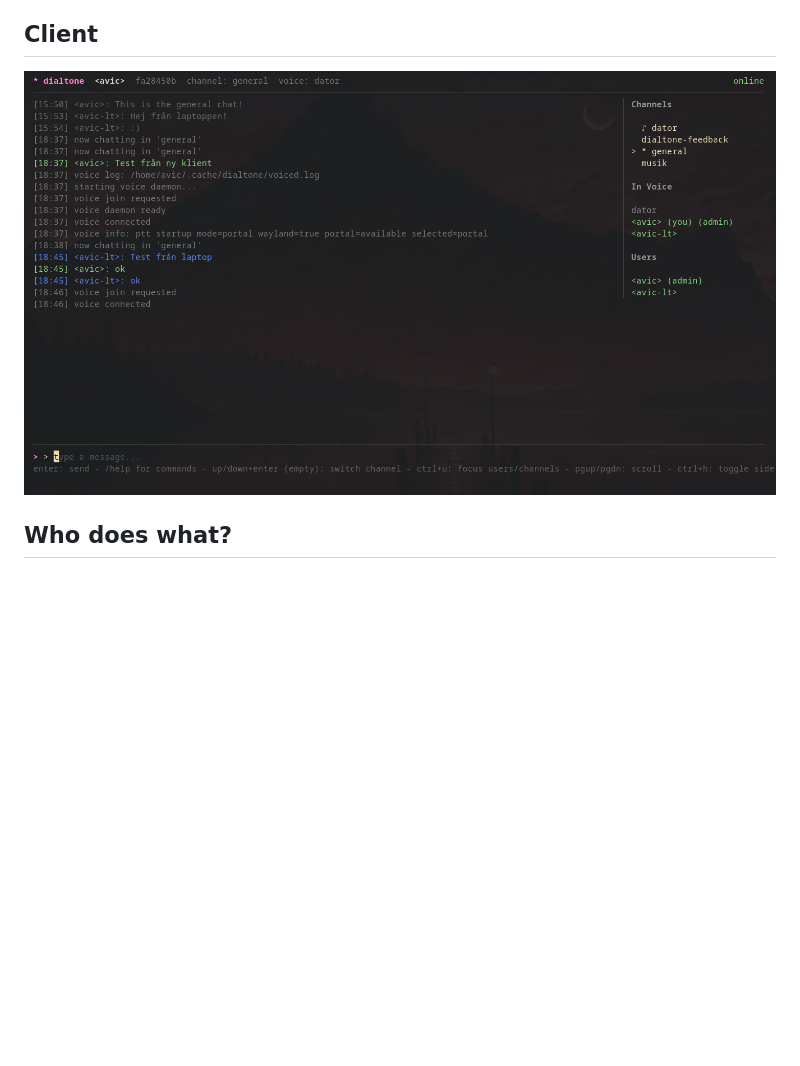
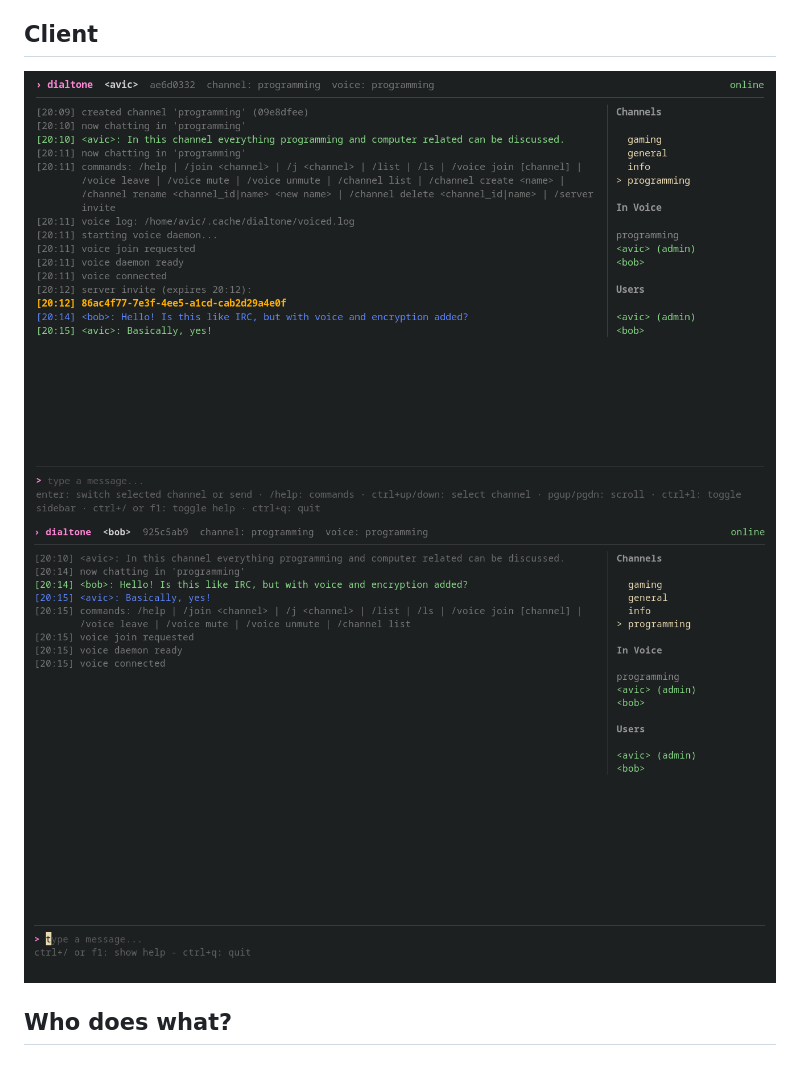
Before and after one commit to Avicted/dialtone, a Markdown page: README.md, the part around the change. GitHub-like rendering; pictures changed too: docs/dialtone-client-01.png, docs/dialtone-client-02.png (added); blank space fills up the shorter version.

```diff
--- a/README.md
+++ b/README.md
@@ -15,6 +15,7 @@ Dialtone uses symmetric encryption for message bodies and channel names, and pub
 
 ## Client
 ![Dialtone client screen 1](docs/dialtone-client-01.png)
+![Dialtone client screen 2](docs/dialtone-client-02.png)
 
 ## Who does what?
 
```
Also changed, not shown: 3 other files.
